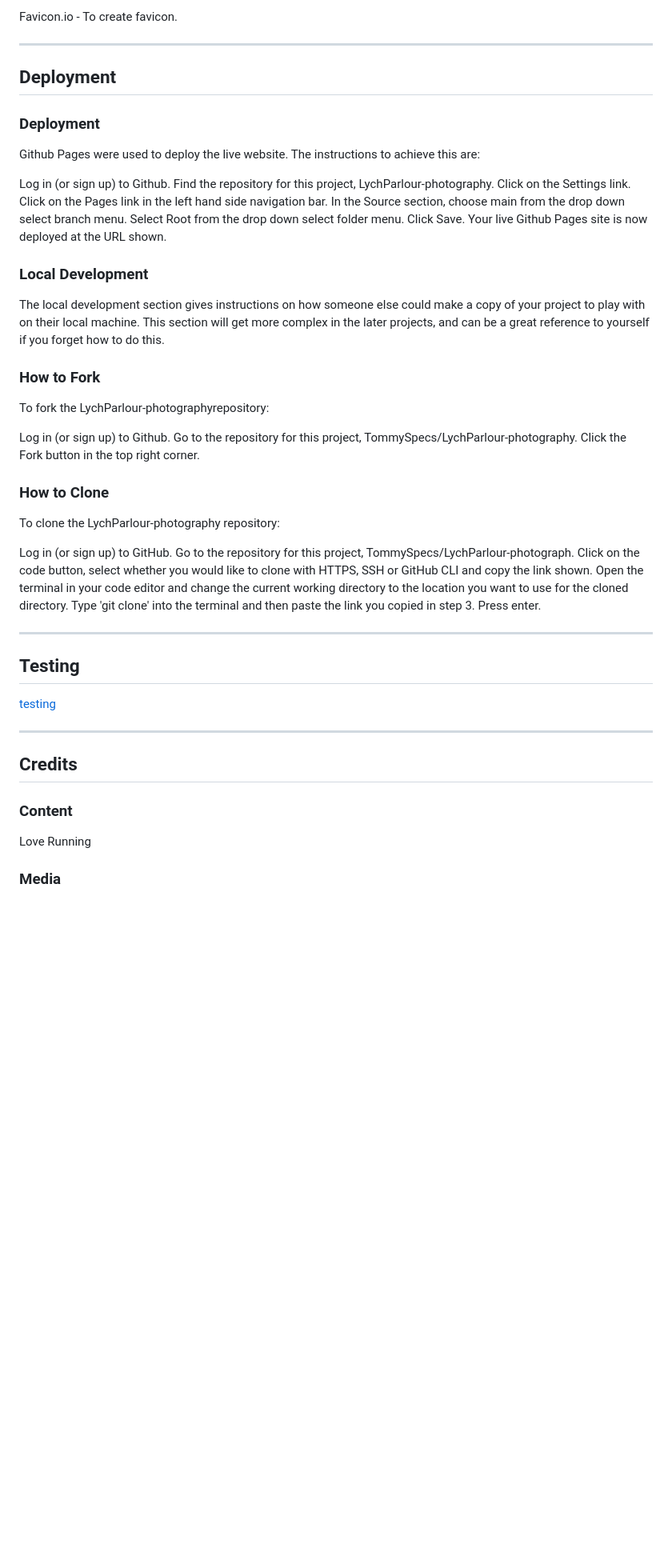
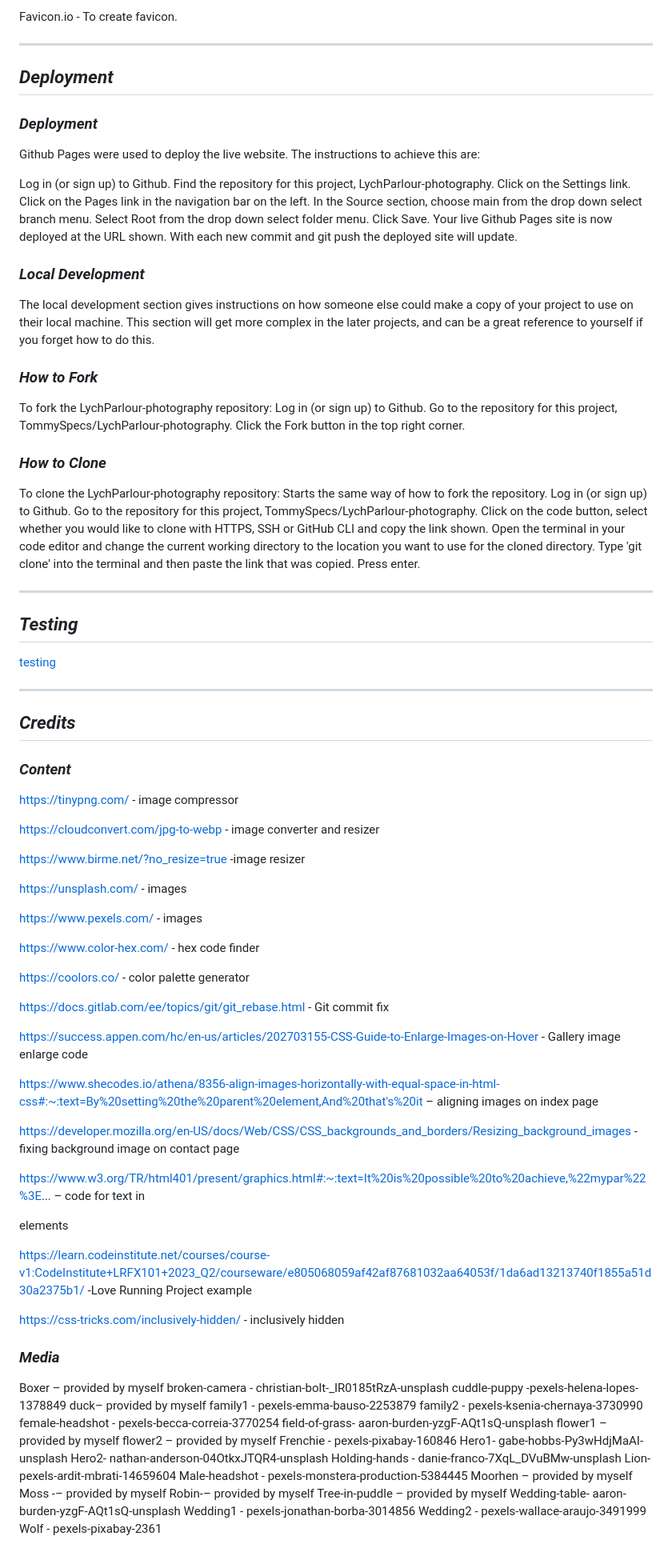
Before and after one commit to TommySpecs/LychParlour-photography, a Markdown page: README.md, the part around the change printed below. Shown: that part at 80% size. Drawn GitHub-style; blank space fills up the shorter version.

Commit message:
Finish writing README.md

```diff
--- a/README.md
+++ b/README.md
@@ -208,28 +228,27 @@ Favicon.io - To create favicon.
 
 ---
 
-## Deployment
+## ***Deployment***
 
-### Deployment
+### *Deployment*
 
 Github Pages were used to deploy the live website. The instructions to achieve this are:
 
-Log in (or sign up) to Github. Find the repository for this project, LychParlour-photography. Click on the Settings link. Click on the Pages link in the left hand side navigation bar. In the Source section, choose main from the drop down select branch menu. Select Root from the drop down select folder menu. Click Save. Your live Github Pages site is now deployed at the URL shown.
+Log in (or sign up) to Github. Find the repository for this project, LychParlour-photography. Click on the Settings link. Click on the Pages link in the navigation bar on the left. In the Source section, choose main from the drop down select branch menu. Select Root from the drop down select folder menu. Click Save. Your live Github Pages site is now deployed at the URL shown.
+With each new commit and git push the deployed site will update.
 
-### Local Development
-The local development section gives instructions on how someone else could make a copy of your project to play with on their local machine. This section will get more complex in the later projects, and can be a great reference to yourself if you forget how to do this.
+### *Local Development*
+The local development section gives instructions on how someone else could make a copy of your project to use on their local machine. This section will get more complex in the later projects, and can be a great reference to yourself if you forget how to do this.
 
-### How to Fork
-To fork the LychParlour-photographyrepository:
-
+### *How to Fork*
+To fork the LychParlour-photography repository:
 Log in (or sign up) to Github. Go to the repository for this project, TommySpecs/LychParlour-photography. Click the Fork button in the top right corner.
 
-### How to Clone
+### *How to Clone*
 To clone the LychParlour-photography repository:
-
-Log in (or sign up) to GitHub. Go to the repository for this project, TommySpecs/LychParlour-photograph. Click on the code button, select whether you would like to clone with HTTPS, SSH or GitHub CLI and copy the link shown. Open the terminal in your code editor and change the current working directory to the location you want to use for the cloned directory. Type 'git clone' into the terminal and then paste the link you copied in step 3. Press enter.
+Starts the same way of how to fork the repository. Log in (or sign up) to Github. Go to the repository for this project, TommySpecs/LychParlour-photography. Click on the code button, select whether you would like to clone with HTTPS, SSH or GitHub CLI and copy the link shown. Open the terminal in your code editor and change the current working directory to the location you want to use for the cloned directory. Type 'git clone' into the terminal and then paste the link that was copied. Press enter.
 
 ---
 
-## Testing
+## ***Testing***
 
@@ -237,10 +256,61 @@ Log in (or sign up) to GitHub. Go to the repository for this project, TommySpecs
 
 ---
 
-## Credits
+## ***Credits***
 
-### Content
+### *Content*
 
-Love Running
+https://tinypng.com/ - image compressor
 
-### Media
+https://cloudconvert.com/jpg-to-webp  - image converter and resizer
+
+https://www.birme.net/?no_resize=true -image resizer
+
+https://unsplash.com/ - images
+
+https://www.pexels.com/ - images
+
+https://www.color-hex.com/ - hex code finder
+
+https://coolors.co/  - color palette generator
+
+https://docs.gitlab.com/ee/topics/git/git_rebase.html  - Git commit fix
+
+https://success.appen.com/hc/en-us/articles/202703155-CSS-Guide-to-Enlarge-Images-on-Hover - Gallery image enlarge code
+
+https://www.shecodes.io/athena/8356-align-images-horizontally-with-equal-space-in-html-css#:~:text=By%20setting%20the%20parent%20element,And%20that's%20it – aligning images on index page
+
+https://developer.mozilla.org/en-US/docs/Web/CSS/CSS_backgrounds_and_borders/Resizing_background_images - fixing background image on contact page
+
+https://www.w3.org/TR/html401/present/graphics.html#:~:text=It%20is%20possible%20to%20achieve,%22mypar%22%3E... – code for text in <p> elements
+
+https://learn.codeinstitute.net/courses/course-v1:CodeInstitute+LRFX101+2023_Q2/courseware/e805068059af42af87681032aa64053f/1da6ad13213740f1855a51d30a2375b1/ -Love Running Project example
+
+https://css-tricks.com/inclusively-hidden/ - inclusively hidden
+
+### *Media*
+
+Boxer – provided by myself
+broken-camera - christian-bolt-_IR0185tRzA-unsplash
+cuddle-puppy -pexels-helena-lopes-1378849
+duck– provided by myself
+family1 - pexels-emma-bauso-2253879
+family2 - pexels-ksenia-chernaya-3730990
+female-headshot - pexels-becca-correia-3770254
+field-of-grass- aaron-burden-yzgF-AQt1sQ-unsplash
+flower1 – provided by myself
+flower2 – provided by myself
+Frenchie - pexels-pixabay-160846
+Hero1- gabe-hobbs-Py3wHdjMaAI-unsplash
+Hero2- nathan-anderson-04OtkxJTQR4-unsplash
+Holding-hands - danie-franco-7XqL_DVuBMw-unsplash
+Lion- pexels-ardit-mbrati-14659604
+Male-headshot - pexels-monstera-production-5384445
+Moorhen – provided by myself
+Moss -– provided by myself
+Robin-– provided by myself
+Tree-in-puddle – provided by myself
+Wedding-table- aaron-burden-yzgF-AQt1sQ-unsplash
+Wedding1 - pexels-jonathan-borba-3014856
+Wedding2 - pexels-wallace-araujo-3491999
+Wolf - pexels-pixabay-2361
```
Also changed, not shown: other parts of README.md (+46 -26 lines).
